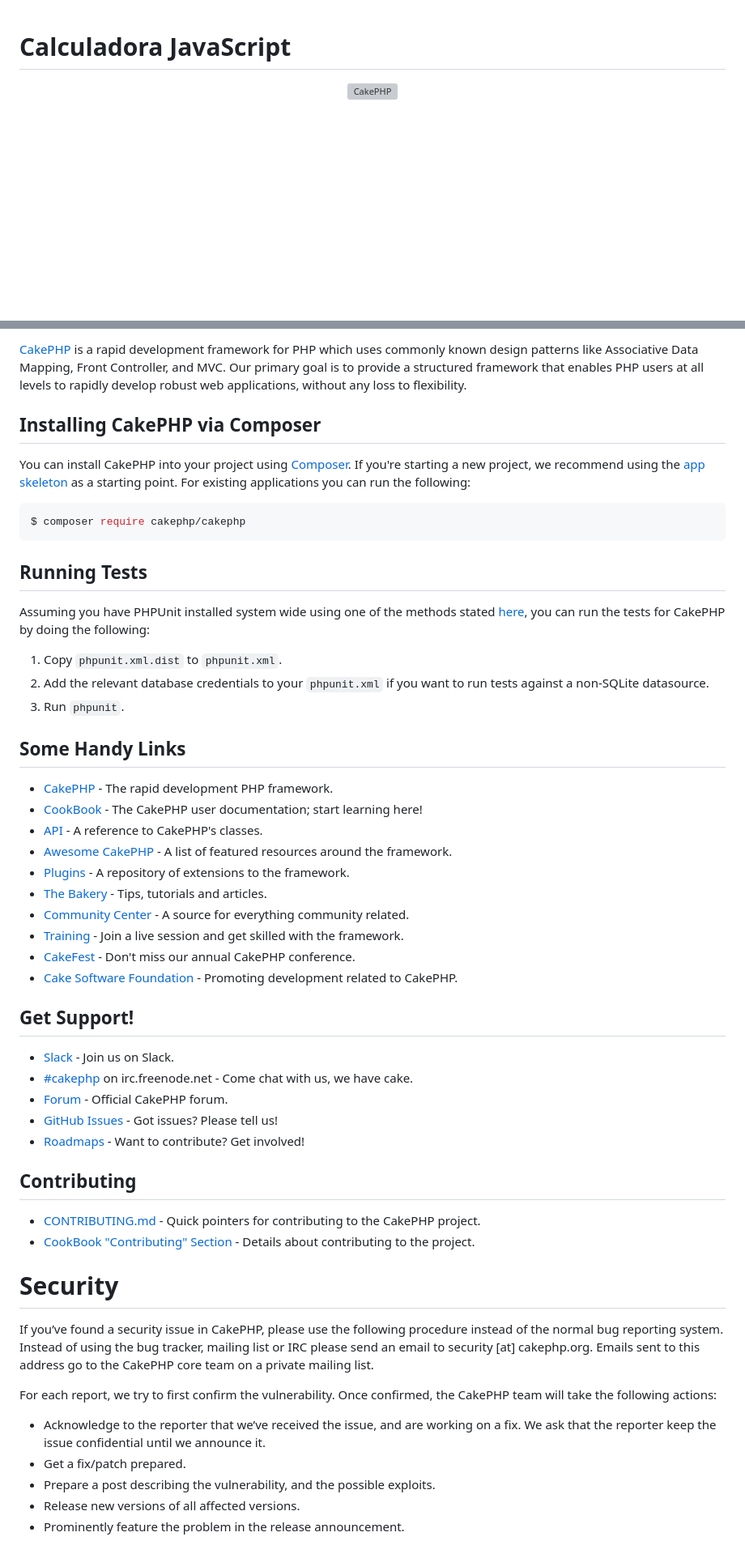
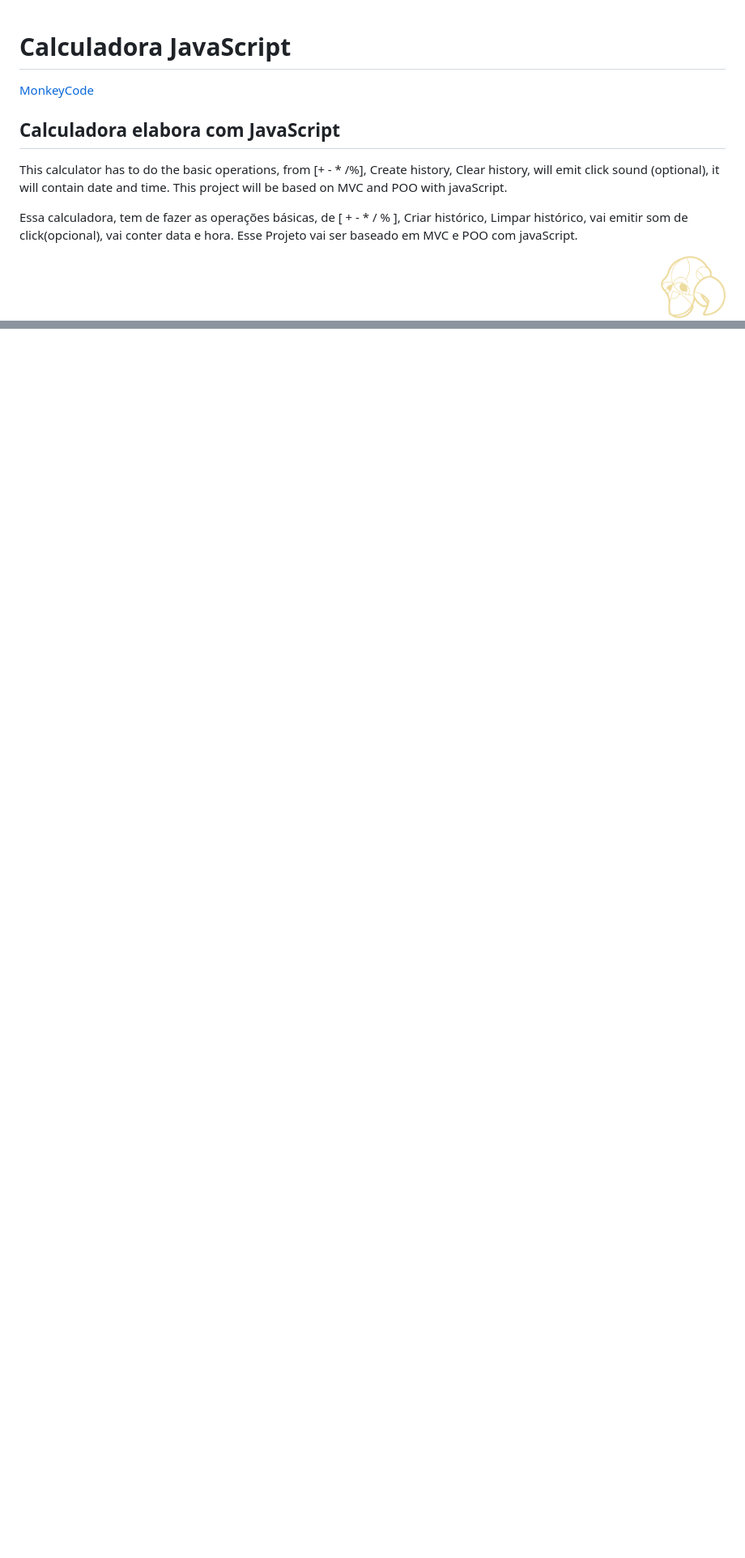
Before and after one commit to otleda/Calcultator, a Markdown page: README.md, 2 parts joined by grey strips. Shown: that part at 81% size. Rendered like a GitHub page; pictures changed too: imgs/logoMonkey.png (added); blank space fills up the shorter version; grey boxes are pictures that could not be loaded.

Commit message:
Organizando o Projeto - Organizing the Project

````diff
--- a/README.md
+++ b/README.md
@@ -1,7 +1,18 @@
 # Calculadora JavaScript
 
-<p align="center">
-  <a href="https://cakephp.org/" target="_blank" >
-    <img alt="CakePHP" src="https://cakephp.org/v2/img/logos/CakePHP_Logo.svg" width="400" />
+
+[MonkeyCode](https://monkeycode.com)
+
+## Calculadora elabora com JavaScript
+<p>This calculator has to do the basic operations, from [+ - * /%], Create history, Clear history, will emit click sound (optional), it will contain date and time. This project will be based on MVC and POO with javaScript.</p>
+<p>Essa calculadora, tem de fazer as operações básicas, de [ + - * / % ], Criar histórico, Limpar histórico, vai emitir som de click(opcional), vai conter data e hora.    Esse Projeto vai ser baseado em MVC e POO com javaScript.</p>
+
+
+
+
+<p align="right">
+  <a href="https://monkeycode.com" target="_blank" >
+    <img alt="MOnkeyCode" src="imgs/logoMonkey.png
+    " width="80" />
   </a>
 </p>
@@ -29,65 +18,0 @@
-[CakePHP](https://cakephp.org) is a rapid development framework for PHP which
-uses commonly known design patterns like Associative Data
-Mapping, Front Controller, and MVC.  Our primary goal is to provide a structured
-framework that enables PHP users at all levels to rapidly develop robust web
-applications, without any loss to flexibility.
-
-## Installing CakePHP via Composer
-
-You can install CakePHP into your project using
-[Composer](https://getcomposer.org).  If you're starting a new project, we
-recommend using the [app skeleton](https://github.com/cakephp/app) as
-a starting point. For existing applications you can run the following:
-
-``` bash
-$ composer require cakephp/cakephp
-```
-
-## Running Tests
-
-Assuming you have PHPUnit installed system wide using one of the methods stated
-[here](https://phpunit.de/manual/current/en/installation.html), you can run the
-tests for CakePHP by doing the following:
-
-1. Copy `phpunit.xml.dist` to `phpunit.xml`.
-2. Add the relevant database credentials to your `phpunit.xml` if you want to run tests against
-   a non-SQLite datasource.
-3. Run `phpunit`.
-
-## Some Handy Links
-
-* [CakePHP](https://cakephp.org) - The rapid development PHP framework.
-* [CookBook](https://book.cakephp.org) - The CakePHP user documentation; start learning here!
-* [API](https://api.cakephp.org) - A reference to CakePHP's classes.
-* [Awesome CakePHP](https://github.com/FriendsOfCake/awesome-cakephp) - A list of featured resources around the framework.
-* [Plugins](https://plugins.cakephp.org) - A repository of extensions to the framework.
-* [The Bakery](https://bakery.cakephp.org) - Tips, tutorials and articles.
-* [Community Center](https://community.cakephp.org) - A source for everything community related.
-* [Training](https://training.cakephp.org) - Join a live session and get skilled with the framework.
-* [CakeFest](https://cakefest.org) - Don't miss our annual CakePHP conference.
-* [Cake Software Foundation](https://cakefoundation.org) - Promoting development related to CakePHP.
-
-## Get Support!
-
-* [Slack](https://cakesf.herokuapp.com/) - Join us on Slack.
-* [#cakephp](https://webchat.freenode.net/?channels=#cakephp) on irc.freenode.net - Come chat with us, we have cake.
-* [Forum](https://discourse.cakephp.org/) - Official CakePHP forum.
-* [GitHub Issues](https://github.com/cakephp/cakephp/issues) - Got issues? Please tell us!
-* [Roadmaps](https://github.com/cakephp/cakephp/wiki#roadmaps) - Want to contribute? Get involved!
-
-## Contributing
-
-* [CONTRIBUTING.md](.github/CONTRIBUTING.md) - Quick pointers for contributing to the CakePHP project.
-* [CookBook "Contributing" Section](https://book.cakephp.org/3.0/en/contributing.html) - Details about contributing to the project.
-
-# Security
-
-If you’ve found a security issue in CakePHP, please use the following procedure instead of the normal bug reporting system. Instead of using the bug tracker, mailing list or IRC please send an email to security [at] cakephp.org. Emails sent to this address go to the CakePHP core team on a private mailing list.
-
-For each report, we try to first confirm the vulnerability. Once confirmed, the CakePHP team will take the following actions:
-
-- Acknowledge to the reporter that we’ve received the issue, and are working on a fix. We ask that the reporter keep the issue confidential until we announce it.
-- Get a fix/patch prepared.
-- Prepare a post describing the vulnerability, and the possible exploits.
-- Release new versions of all affected versions.
-- Prominently feature the problem in the release announcement.
````
Also changed, not shown: other parts of README.md (+0 -21 lines).
